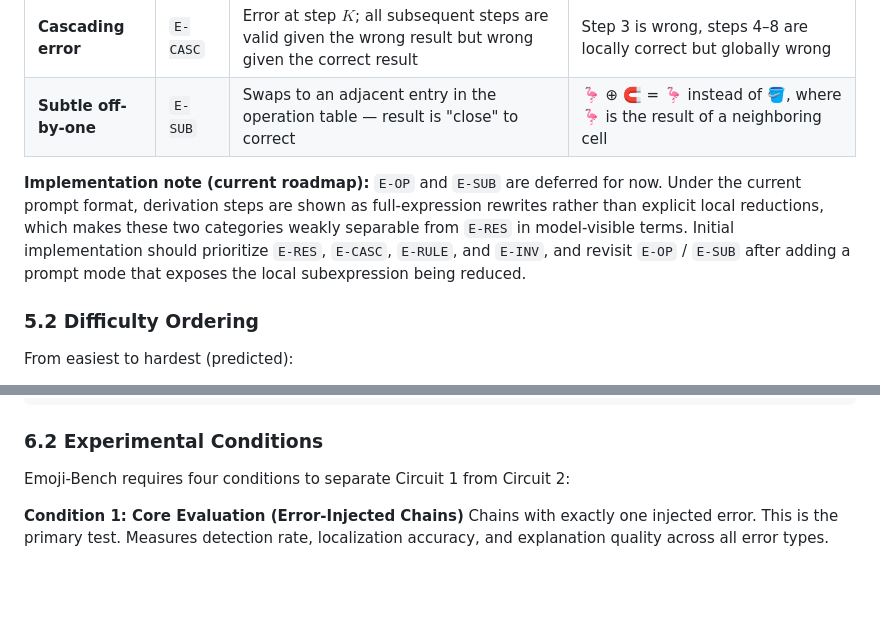
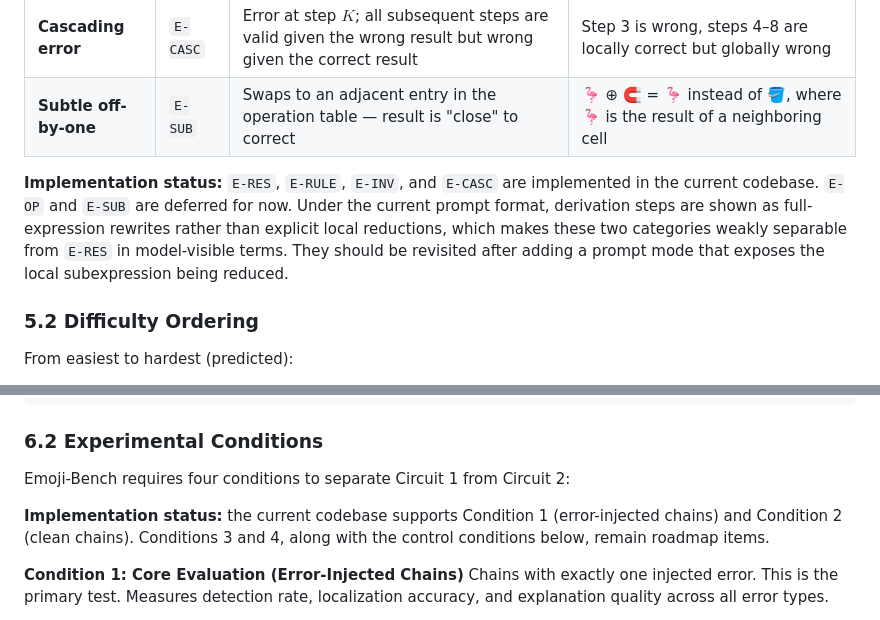
Before and after one commit to huyxdang/Emoji-Bench, a Markdown page: plan.md, 2 parts joined by grey strips. GitHub-like rendering; blank space fills up the shorter version.

```diff
--- a/plan.md
+++ b/plan.md
@@ -196,7 +196,7 @@ Not all errors are equivalent. Emoji-Bench categorizes injected errors into type
 | **Cascading error** | `E-CASC` | Error at step $K$; all subsequent steps are valid given the wrong result but wrong given the correct result | Step 3 is wrong, steps 4–8 are locally correct but globally wrong |
 | **Subtle off-by-one** | `E-SUB` | Swaps to an adjacent entry in the operation table — result is "close" to correct | 🦩 ⊕ 🧲 = 🦩 instead of 🪣, where 🦩 is the result of a neighboring cell |
 
-**Implementation note (current roadmap):** `E-OP` and `E-SUB` are deferred for now. Under the current prompt format, derivation steps are shown as full-expression rewrites rather than explicit local reductions, which makes these two categories weakly separable from `E-RES` in model-visible terms. Initial implementation should prioritize `E-RES`, `E-CASC`, `E-RULE`, and `E-INV`, and revisit `E-OP` / `E-SUB` after adding a prompt mode that exposes the local subexpression being reduced.
+**Implementation status:** `E-RES`, `E-RULE`, `E-INV`, and `E-CASC` are implemented in the current codebase. `E-OP` and `E-SUB` are deferred for now. Under the current prompt format, derivation steps are shown as full-expression rewrites rather than explicit local reductions, which makes these two categories weakly separable from `E-RES` in model-visible terms. They should be revisited after adding a prompt mode that exposes the local subexpression being reduced.
 
 ### 5.2 Difficulty Ordering
 
@@ -239,6 +239,8 @@ If all steps are correct, state that the derivation is valid.
 ### 6.2 Experimental Conditions
 
 Emoji-Bench requires four conditions to separate Circuit 1 from Circuit 2:
+
+**Implementation status:** the current codebase supports Condition 1 (error-injected chains) and Condition 2 (clean chains). Conditions 3 and 4, along with the control conditions below, remain roadmap items.
 
 **Condition 1: Core Evaluation (Error-Injected Chains)**
 Chains with exactly one injected error. This is the primary test. Measures detection rate, localization accuracy, and explanation quality across all error types.
```
Also changed, not shown: README.md (+25 -2 lines).
